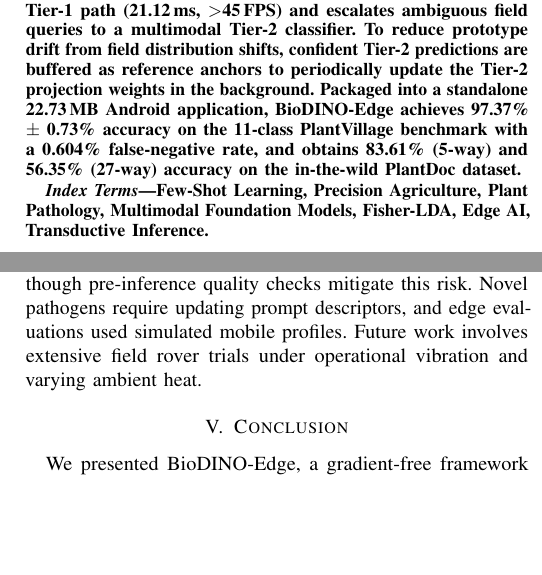
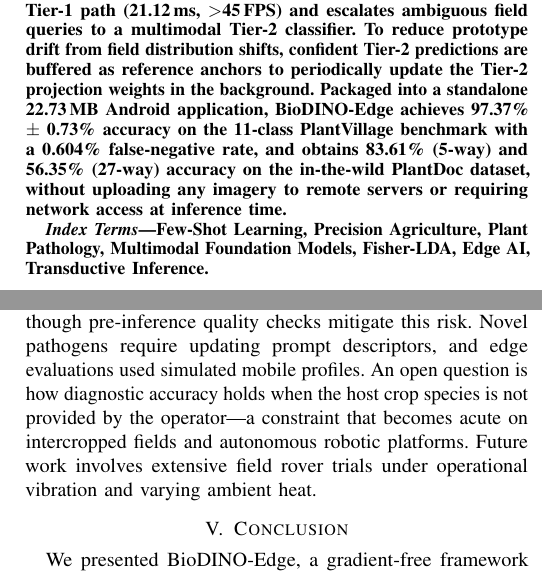
Before and after one commit to mortezahatamikia-code/uncertainty-gated-paper, a LaTeX paper (paper/main_v2.tex): two parts of the columns of pages 1 and 8 of 8, joined at a grey line, cut so that both start at the same text, the shorter picture padded with empty space. Compiled offline with pdfLaTeX; a missing font is replaced by an installed copy or a similar font; a LaTeX package or settings file that is missing is left out.

Commit message:
feat(main_v2): update abstract and future work

```diff
--- a/paper/main_v2.tex
+++ b/paper/main_v2.tex
@@ -40,7 +40,7 @@
 \maketitle
 
 \begin{abstract}
-Deploying deep neural networks for on-device plant disease diagnosis is constrained by scarce training samples, background clutter, and the computational cost of gradient-based fine-tuning. We propose BioDINO-Edge, a gradient-free few-shot classification pipeline that adapts frozen vision foundation models without backpropagation. The framework couples visual embeddings from DINOv2---capturing fine structural lesion patterns---with domain-specific botanical representations from BioCLIP, which combines visual features and cached text prompt prototypes. In scarce 5-shot settings, feature dimensionality exceeds sample size ($N \ll d$), causing singularity in covariance estimation. We resolve this by regularizing the within-class scatter matrix via analytical Ledoit--Wolf shrinkage, which suppresses shared vegetative background variance and enables closed-form Fisher-LDA projection in under 22\,ms on an edge CPU. During inference, a confidence gate based on normalized Shannon entropy and top-2 posterior margin routes routine foliage through a fast Tier-1 path (21.12\,ms, $>$45\,FPS) and escalates ambiguous field queries to a multimodal Tier-2 classifier. To reduce prototype drift from field distribution shifts, confident Tier-2 predictions are buffered as reference anchors to periodically update the Tier-2 projection weights in the background. Packaged into a standalone 22.73\,MB Android application, BioDINO-Edge achieves 97.37\% $\pm$ 0.73\% accuracy on the 11-class PlantVillage benchmark with a 0.604\% false-negative rate, and obtains 83.61\% (5-way) and 56.35\% (27-way) accuracy on the in-the-wild PlantDoc dataset.
+Deploying deep neural networks for on-device plant disease diagnosis is constrained by scarce training samples, background clutter, and the computational cost of gradient-based fine-tuning. We propose BioDINO-Edge, a gradient-free few-shot classification pipeline that adapts frozen vision foundation models without backpropagation. The framework couples visual embeddings from DINOv2---capturing fine structural lesion patterns---with domain-specific botanical representations from BioCLIP, which combines visual features and cached text prompt prototypes. In scarce 5-shot settings, feature dimensionality exceeds sample size ($N \ll d$), causing singularity in covariance estimation. We resolve this by regularizing the within-class scatter matrix via analytical Ledoit--Wolf shrinkage, which suppresses shared vegetative background variance and enables closed-form Fisher-LDA projection in under 22\,ms on an edge CPU. During inference, a confidence gate based on normalized Shannon entropy and top-2 posterior margin routes routine foliage through a fast Tier-1 path (21.12\,ms, $>$45\,FPS) and escalates ambiguous field queries to a multimodal Tier-2 classifier. To reduce prototype drift from field distribution shifts, confident Tier-2 predictions are buffered as reference anchors to periodically update the Tier-2 projection weights in the background. Packaged into a standalone 22.73\,MB Android application, BioDINO-Edge achieves 97.37\% $\pm$ 0.73\% accuracy on the 11-class PlantVillage benchmark with a 0.604\% false-negative rate, and obtains 83.61\% (5-way) and 56.35\% (27-way) accuracy on the in-the-wild PlantDoc dataset, without uploading any imagery to remote servers or requiring network access at inference time.
 \end{abstract}
 
 \begin{IEEEkeywords}
@@ -412,7 +412,7 @@
 
 \textbf{Closed-Form Edge Adaptation and Deployment.} Solving discriminant projection and transductive updates analytically circumvents backpropagation, avoiding thermal throttling and memory fragmentation on edge hardware. Rural connectivity challenges are addressed through two-tier packaging: the standalone APK operates fully offline, while the companion module installs on demand.
 
-\textbf{Limitations and Future Work.} Diagnostic fidelity degrades under severe defocus blur that attenuates fine foliar textures, though pre-inference quality checks mitigate this risk. Novel pathogens require updating prompt descriptors, and edge evaluations used simulated mobile profiles. Future work involves extensive field rover trials under operational vibration and varying ambient heat.
+\textbf{Limitations and Future Work.} Diagnostic fidelity degrades under severe defocus blur that attenuates fine foliar textures, though pre-inference quality checks mitigate this risk. Novel pathogens require updating prompt descriptors, and edge evaluations used simulated mobile profiles. An open question is how diagnostic accuracy holds when the host crop species is not provided by the operator---a constraint that becomes acute on intercropped fields and autonomous robotic platforms. Future work involves extensive field rover trials under operational vibration and varying ambient heat.
 
 \section{Conclusion}
 We presented BioDINO-Edge, a gradient-free framework adapting frozen DINOv2 and BioCLIP representations for few-shot foliar disease diagnosis via regularized Fisher-LDA. An uncertainty gate combining Shannon entropy and prediction margin resolves routine queries in under 22\,ms ($>$45\,FPS), escalating ambiguous samples to a multimodal classifier. Achieving 97.37\% accuracy on PlantVillage and 83.61\% on in-the-wild PlantDoc, BioDINO-Edge provides an accurate, real-time diagnostic pipeline for resource-constrained agricultural edge platforms.
```
Also changed, not shown: paper/main_v2.pdf, 3 other files.
